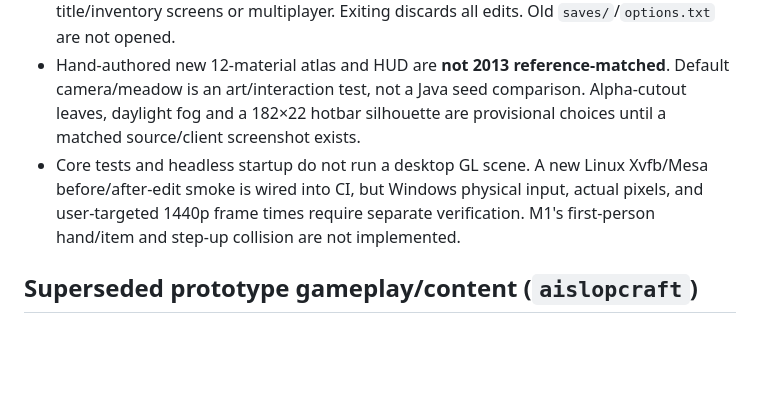
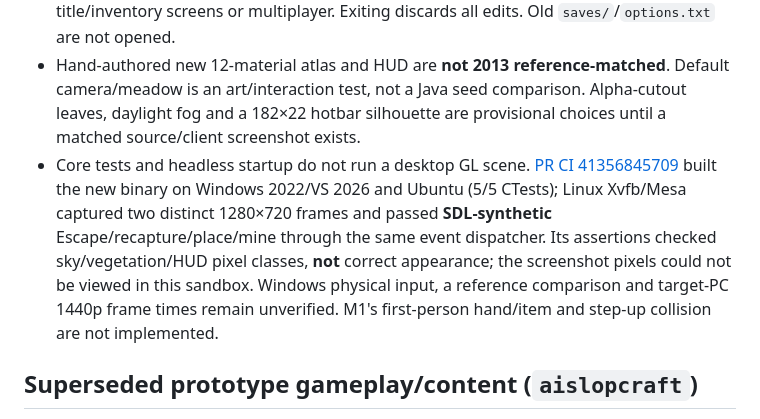
Before and after one commit to Skid-ster/AiSlopcraft, a Markdown page: docs/KNOWN_LIMITATIONS.md, the part around the change. Rendered like a GitHub page; blank space fills up the shorter version.

```diff
--- a/docs/KNOWN_LIMITATIONS.md
+++ b/docs/KNOWN_LIMITATIONS.md
@@ -12,7 +12,7 @@
 
 - A fixed bounded 96×96×32 **in-memory** daylight scene with creative edits only; no world loading, survival, inventory/crafting, persistent save, 2013 biome generator, fluid/light engine, hand/item animation, sounds, clouds, weather, mobs, interaction blocks, title/inventory screens or multiplayer. Exiting discards all edits. Old `saves/`/`options.txt` are not opened.
 - Hand-authored new 12-material atlas and HUD are **not 2013 reference-matched**. Default camera/meadow is an art/interaction test, not a Java seed comparison. Alpha-cutout leaves, daylight fog and a 182×22 hotbar silhouette are provisional choices until a matched source/client screenshot exists.
-- Core tests and headless startup do not run a desktop GL scene. A new Linux Xvfb/Mesa before/after-edit smoke is wired into CI, but Windows physical input, actual pixels, and user-targeted 1440p frame times require separate verification. M1's first-person hand/item and step-up collision are not implemented.
+- Core tests and headless startup do not run a desktop GL scene. [PR CI 41356845709](https://github.com/Skid-ster/AiSlopcraft/actions/runs/41356845709) built the new binary on Windows 2022/VS 2026 and Ubuntu (5/5 CTests); Linux Xvfb/Mesa captured two distinct 1280×720 frames and passed **SDL-synthetic** Escape/recapture/place/mine through the same event dispatcher. Its assertions checked sky/vegetation/HUD pixel classes, **not** correct appearance; the screenshot pixels could not be viewed in this sandbox. Windows physical input, a reference comparison and target-PC 1440p frame times remain unverified. M1's first-person hand/item and step-up collision are not implemented.
 
 ## Superseded prototype gameplay/content (`aislopcraft`)
 
```
Also changed, not shown: README.md (+3 -3 lines), docs/REBUILD_PLAN.md (+1 -1 lines).
